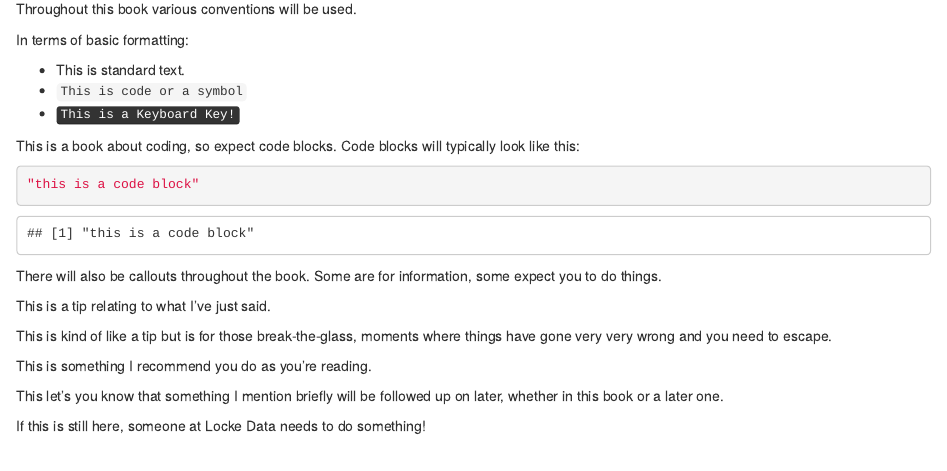
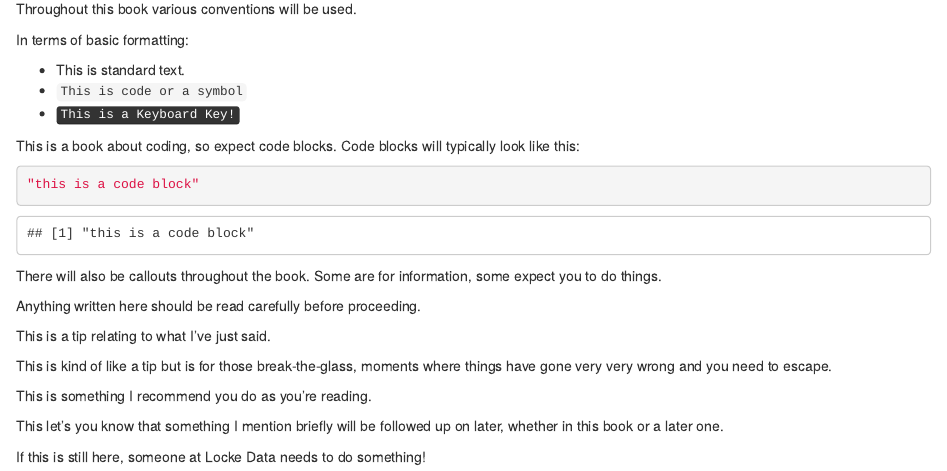
Before and after one commit to lockedata/MOD01-RBasics, an R Markdown document (handouts/index.Rmd): the page in a window 1100 px wide, from 960 px down. Rendered offline with R 4.5, knitr and Pandoc, with nearby package versions; drawn as R Markdown's standard HTML page in place of the format the file asks for.

Commit message:
General editing

````diff
--- a/handouts/index.Rmd
+++ b/handouts/index.Rmd
@@ -61,6 +61,10 @@ This is a book about coding, so expect code blocks. Code blocks will typically l
 
 There will also be callouts throughout the book. Some are for information, some expect you to do things.
 
+```{block, type="warning"}
+Anything written here should be read carefully before proceeding.
+```
+
 ```{block, type="protip"}
 This is a tip relating to what I've just said.
 ```
````
